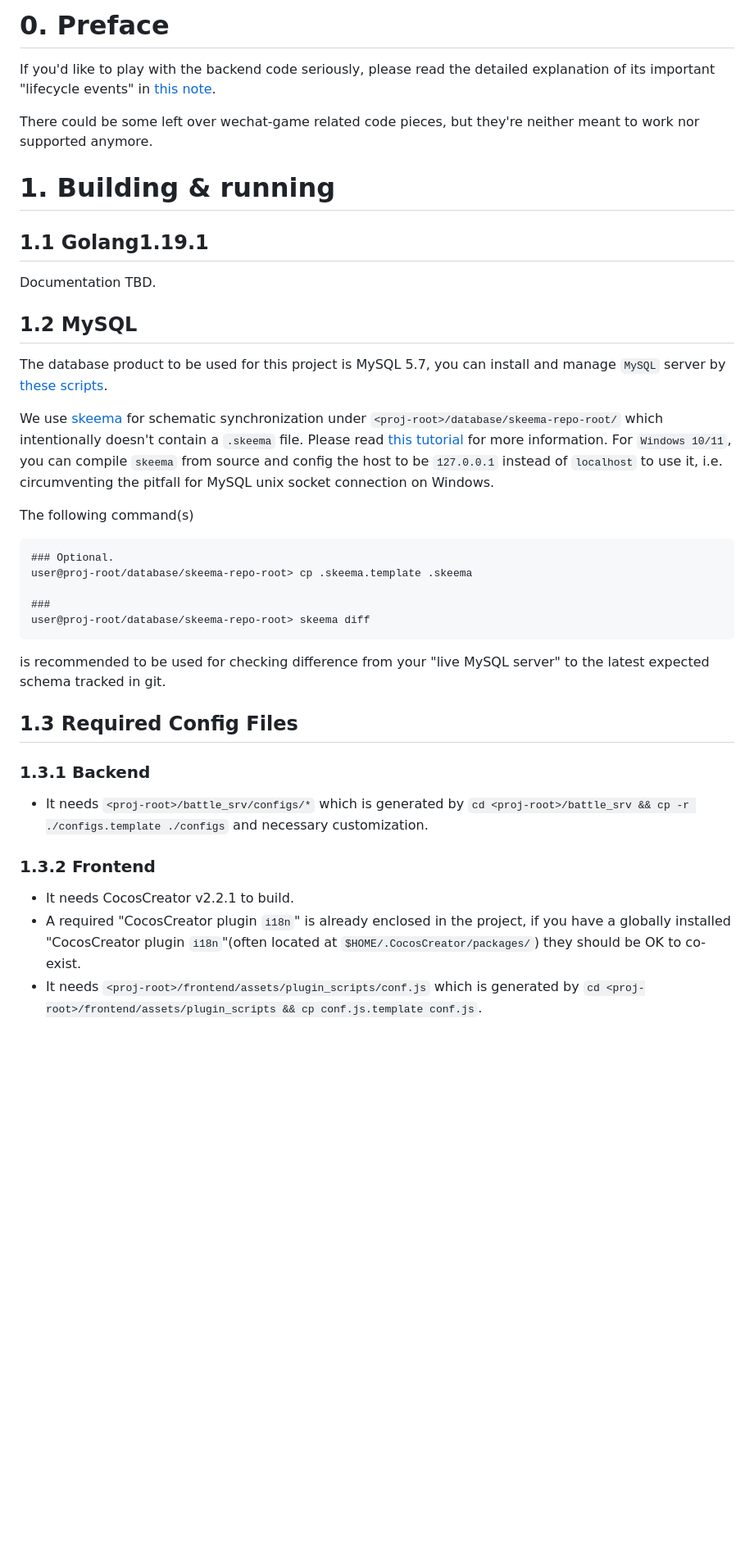
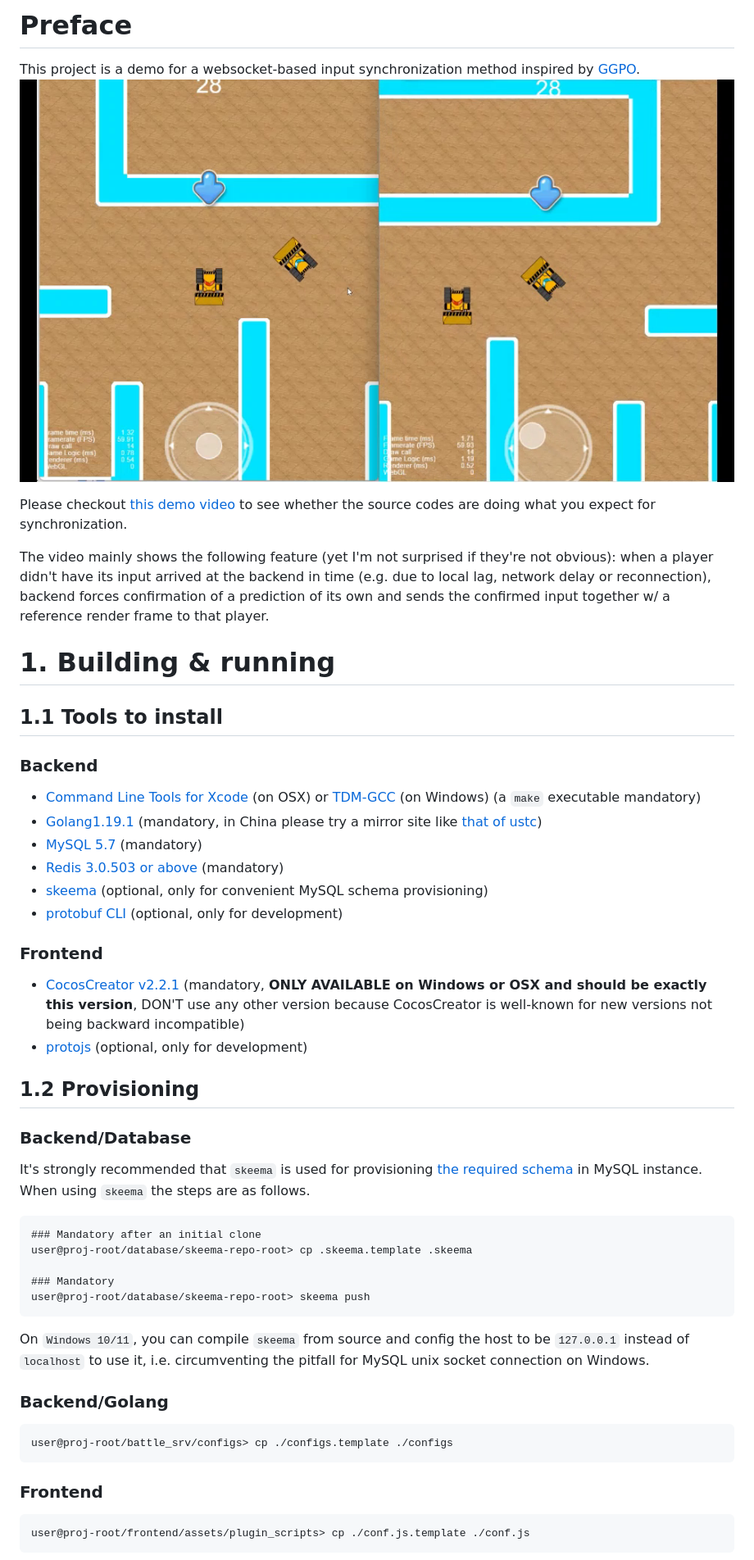
Before and after one commit to genxium/DelayNoMore, a Markdown page: README.md, the part around the change printed below. Shown: that part at 82% size. Rendered like a GitHub page; pictures changed too: screenshot-1.png (added); blank space fills up the shorter version.

````diff
--- a/README.md
+++ b/README.md
@@ -1,35 +1,47 @@
-# 0. Preface
-If you'd like to play with the backend code seriously, please read the detailed explanation of its important "lifecycle events" in [this note](https://app.yinxiang.com/fx/5c575124-01db-419b-9c02-ec81f78c6ddc).
+# Preface
 
-There could be some left over wechat-game related code pieces, but they're neither meant to work nor supported anymore.
+This project is a demo for a websocket-based input synchronization method inspired by [GGPO](https://www.ggpo.net/).
+![screenshot-1](./screenshot-1.png)
+
+Please checkout [this demo video](https://pan.baidu.com/s/1ge9fEZNsRA8f6dpBKbdSjw?pwd=854g) to see whether the source codes are doing what you expect for synchronization.
+
+The video mainly shows the following feature (yet I'm not surprised if they're not obvious): when a player didn't have its input arrived at the backend in time (e.g. due to local lag, network delay or reconnection), backend forces confirmation of a prediction of its own and sends the confirmed input together w/ a reference render frame to that player.
 
 # 1. Building & running
 
-## 1.1 Golang1.19.1
-Documentation TBD.
+## 1.1 Tools to install
+### Backend
+- [Command Line Tools for Xcode](https://developer.apple.com/download/all/?q=command%20line%20tools) (on OSX) or [TDM-GCC](https://jmeubank.github.io/tdm-gcc/download/) (on Windows) (a `make` executable mandatory)
+- [Golang1.19.1](https://golang.org/dl/) (mandatory, in China please try a mirror site like [that of ustc](https://mirrors.ustc.edu.cn/golang/))
+- [MySQL 5.7](https://dev.mysql.com/downloads/windows/installer/5.7.html) (mandatory)
+- [Redis 3.0.503 or above](https://redis.io/download/) (mandatory)
+- [skeema](https://www.skeema.io/) (optional, only for convenient MySQL schema provisioning)
+- [protobuf CLI](https://developers.google.com/protocol-buffers/docs/downloads) (optional, only for development)
 
-## 1.2 MySQL
-The database product to be used for this project is MySQL 5.7, you can install and manage `MySQL` server by [these scripts](https://github.com/genxium/Ubuntu14InitScripts/tree/master/database/mysql).
+### Frontend
+- [CocosCreator v2.2.1](https://www.cocos.com/en/cocos-creator-2-2-1-released-with-performance-improvements) (mandatory, **ONLY AVAILABLE on Windows or OSX and should be exactly this version**, DON'T use any other version because CocosCreator is well-known for new versions not being backward incompatible)
+- [protojs](https://www.npmjs.com/package/protojs) (optional, only for development)
 
-We use [skeema](https://github.com/skeema/skeema) for schematic synchronization under `<proj-root>/database/skeema-repo-root/` which intentionally doesn't contain a `.skeema` file. Please read [this tutorial](https://shimo.im/doc/wQ0LvB0rlZcbHF5V) for more information. For `Windows 10/11`, you can compile `skeema` from source and config the host to be `127.0.0.1` instead of `localhost` to use it, i.e. circumventing the pitfall for MySQL unix socket connection on Windows.
-
-The following command(s)
+## 1.2 Provisioning
+### Backend/Database
+It's strongly recommended that `skeema` is used for provisioning [the required schema](https://github.com/genxium/DelayNoMore/tree/main/database/skeema-repo-root) in MySQL instance. When using `skeema` the steps are as follows.
 ```
-### Optional.
+### Mandatory after an initial clone
 user@proj-root/database/skeema-repo-root> cp .skeema.template .skeema
 
-###
-user@proj-root/database/skeema-repo-root> skeema diff
+### Mandatory
+user@proj-root/database/skeema-repo-root> skeema push
 ```
-is recommended to be used for checking difference from your "live MySQL server" to the latest expected schema tracked in git.
 
-## 1.3 Required Config Files
+On `Windows 10/11`, you can compile `skeema` from source and config the host to be `127.0.0.1` instead of `localhost` to use it, i.e. circumventing the pitfall for MySQL unix socket connection on Windows.
 
-### 1.3.1 Backend
-- It needs `<proj-root>/battle_srv/configs/*` which is generated by `cd <proj-root>/battle_srv && cp -r ./configs.template ./configs` and necessary customization.
+### Backend/Golang
+```
+user@proj-root/battle_srv/configs> cp ./configs.template ./configs
+```
 
-### 1.3.2 Frontend
-- It needs CocosCreator v2.2.1 to build.
-- A required "CocosCreator plugin `i18n`" is already enclosed in the project, if you have a globally installed "CocosCreator plugin `i18n`"(often located at `$HOME/.CocosCreator/packages/`) they should be OK to co-exist.
-- It needs `<proj-root>/frontend/assets/plugin_scripts/conf.js` which is generated by `cd <proj-root>/frontend/assets/plugin_scripts && cp conf.js.template conf.js`.
+### Frontend
+```
+user@proj-root/frontend/assets/plugin_scripts> cp ./conf.js.template ./conf.js
+```
 
````
Also changed, not shown: other parts of README.md (+23 -6 lines), screenshot-2.png (added).
